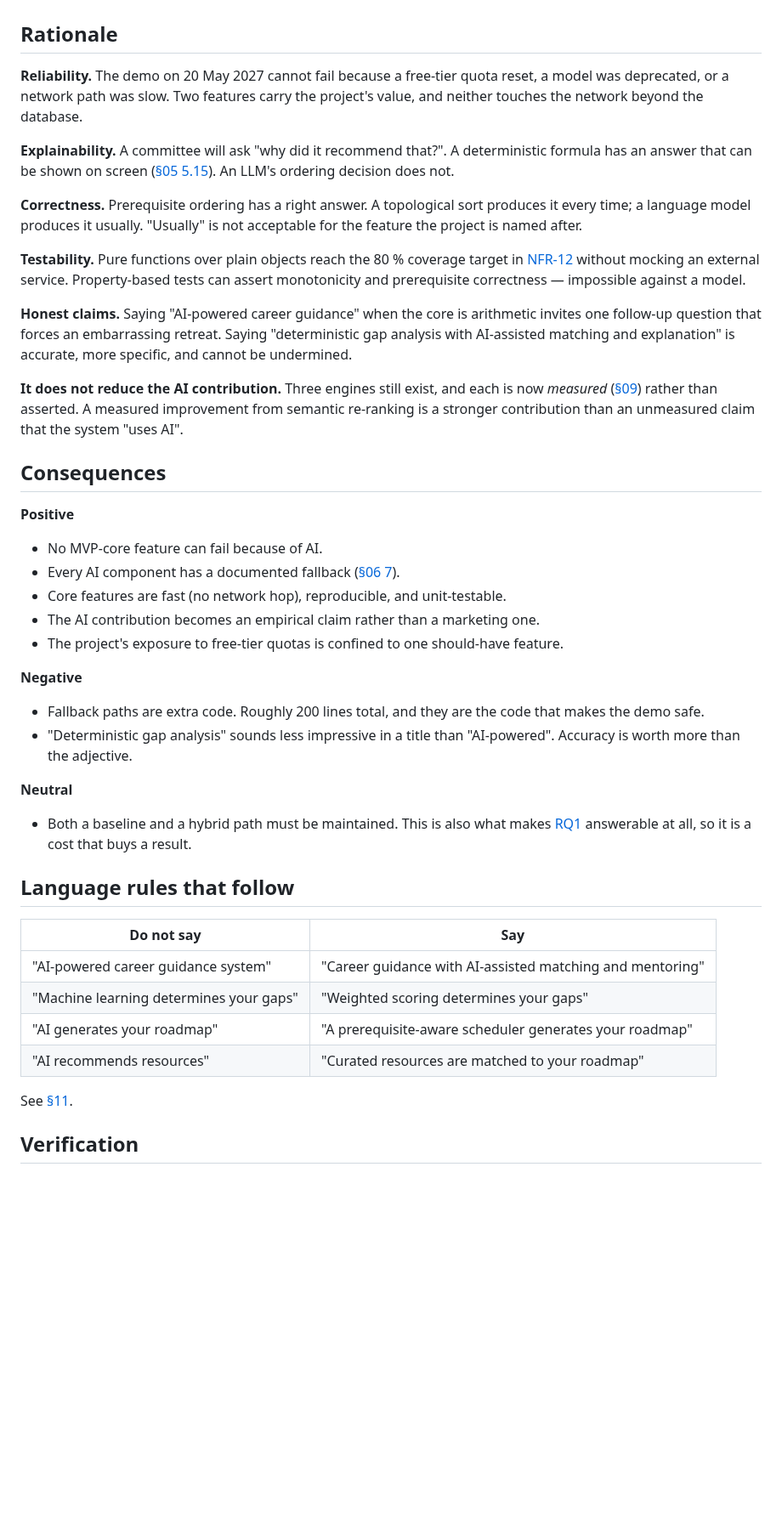
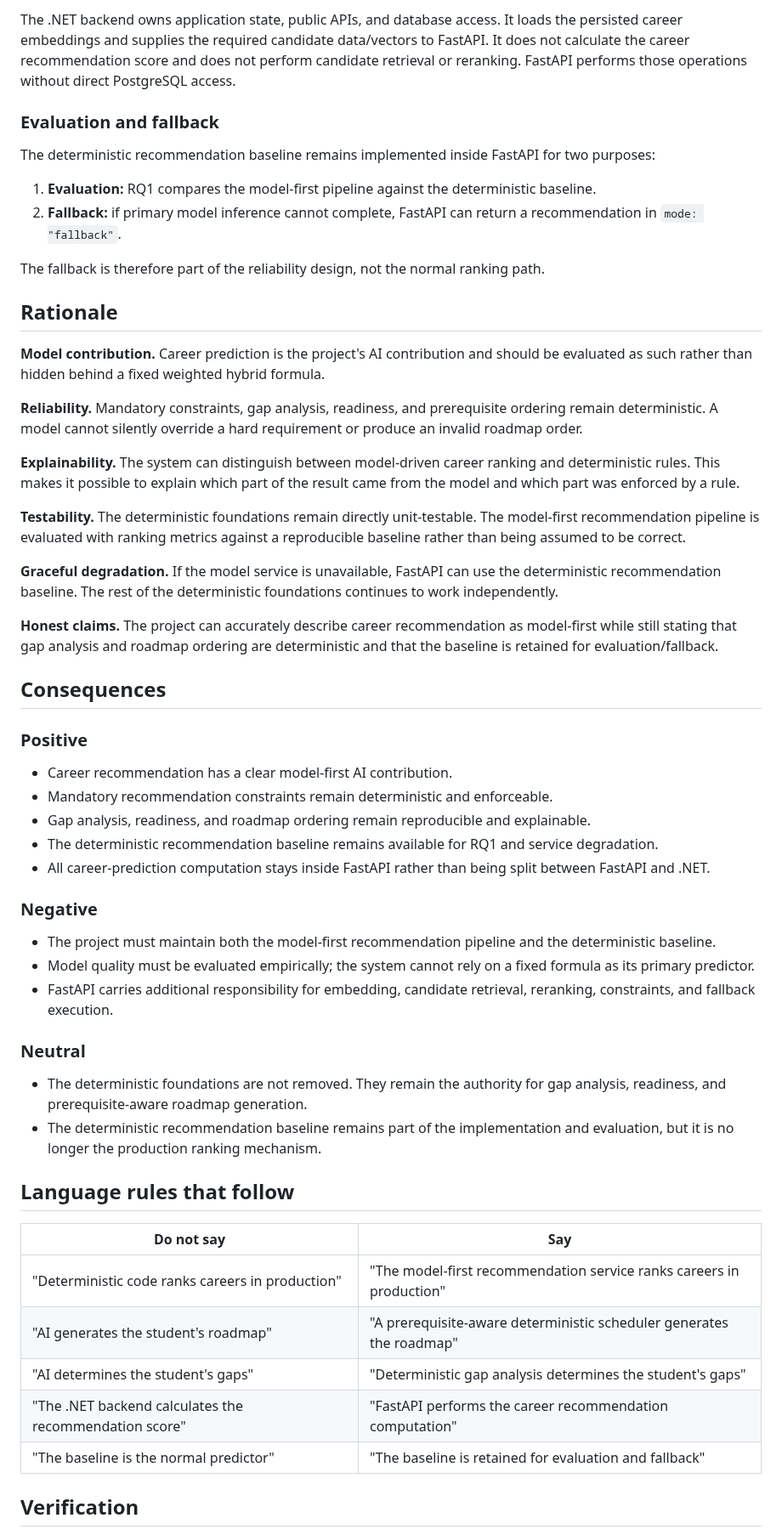
Before and after one commit to Masar-SCU/Masar, a Markdown page: docs/adr/0006-deterministic-core.md, the part around one of its changes. Shown at 85% size. GitHub-like rendering; blank space fills up the shorter version.

```diff
--- a/docs/adr/0006-deterministic-core.md
+++ b/docs/adr/0006-deterministic-core.md
@@ -52,61 +63,75 @@ owned by one person, both requiring data that did not yet exist.
+The .NET backend owns application state, public APIs, and database access. It loads the persisted career
+embeddings and supplies the required candidate data/vectors to FastAPI. It does not calculate the career
+recommendation score and does not perform candidate retrieval or reranking. FastAPI performs those operations
+without direct PostgreSQL access.
+
+### Evaluation and fallback
+
+The deterministic recommendation baseline remains implemented inside FastAPI for two purposes:
+
+1. **Evaluation:** RQ1 compares the model-first pipeline against the deterministic baseline.
+2. **Fallback:** if primary model inference cannot complete, FastAPI can return a recommendation in
+   `mode: "fallback"`.
+
+The fallback is therefore part of the reliability design, not the normal ranking path.
 
 ## Rationale
 
-**Reliability.** The demo on 20 May 2027 cannot fail because a free-tier quota reset, a model was
-deprecated, or a network path was slow. Two features carry the project's value, and neither touches the
-network beyond the database.
+**Model contribution.** Career prediction is the project's AI contribution and should be evaluated as
+such rather than hidden behind a fixed weighted hybrid formula.
 
-**Explainability.** A committee will ask "why did it recommend that?". A deterministic formula has an
-answer that can be shown on screen ([§05 5.15](../05-features-mvp.md#515-explainability-panel)). An
-LLM's ordering decision does not.
+**Reliability.** Mandatory constraints, gap analysis, readiness, and prerequisite ordering remain
+deterministic. A model cannot silently override a hard requirement or produce an invalid roadmap order.
 
-**Correctness.** Prerequisite ordering has a right answer. A topological sort produces it every time;
-a language model produces it usually. "Usually" is not acceptable for the feature the project is named
-after.
+**Explainability.** The system can distinguish between model-driven career ranking and deterministic
+rules. This makes it possible to explain which part of the result came from the model and which part
+was enforced by a rule.
 
-**Testability.** Pure functions over plain objects reach the 80 % coverage target in
-[NFR-12](../02-requirements.md#nfr-12--testability) without mocking an external service. Property-based
-tests can assert monotonicity and prerequisite correctness — impossible against a model.
+**Testability.** The deterministic foundations remain directly unit-testable. The model-first recommendation
+pipeline is evaluated with ranking metrics against a reproducible baseline rather than being assumed to
+be correct.
 
-**Honest claims.** Saying "AI-powered career guidance" when the core is arithmetic invites one follow-up
-question that forces an embarrassing retreat. Saying "deterministic gap analysis with AI-assisted
-matching and explanation" is accurate, more specific, and cannot be undermined.
+**Graceful degradation.** If the model service is unavailable, FastAPI can use the deterministic
+recommendation baseline. The rest of the deterministic foundations continues to work independently.
 
-**It does not reduce the AI contribution.** Three engines still exist, and each is now *measured*
-([§09](../09-evaluation.md)) rather than asserted. A measured improvement from semantic re-ranking is a
-stronger contribution than an unmeasured claim that the system "uses AI".
+**Honest claims.** The project can accurately describe career recommendation as model-first while
+still stating that gap analysis and roadmap ordering are deterministic and that the baseline is retained
+for evaluation/fallback.
 
 ## Consequences
 
-**Positive**
+### Positive
 
-- No MVP-core feature can fail because of AI.
-- Every AI component has a documented fallback ([§06 7](../06-ai-engines.md#7-fallbacks-and-graceful-degradation)).
-- Core features are fast (no network hop), reproducible, and unit-testable.
-- The AI contribution becomes an empirical claim rather than a marketing one.
-- The project's exposure to free-tier quotas is confined to one should-have feature.
+- Career recommendation has a clear model-first AI contribution.
+- Mandatory recommendation constraints remain deterministic and enforceable.
+- Gap analysis, readiness, and roadmap ordering remain reproducible and explainable.
+- The deterministic recommendation baseline remains available for RQ1 and service degradation.
+- All career-prediction computation stays inside FastAPI rather than being split between FastAPI and .NET.
 
-**Negative**
+### Negative
 
-- Fallback paths are extra code. Roughly 200 lines total, and they are the code that makes the demo safe.
-- "Deterministic gap analysis" sounds less impressive in a title than "AI-powered". Accuracy is worth more than the adjective.
+- The project must maintain both the model-first recommendation pipeline and the deterministic baseline.
+- Model quality must be evaluated empirically; the system cannot rely on a fixed formula as its primary
+  predictor.
+- FastAPI carries additional responsibility for embedding, candidate retrieval, reranking, constraints,
+  and fallback execution.
 
-**Neutral**
+### Neutral
 
-- Both a baseline and a hybrid path must be maintained. This is also what makes
-  [RQ1](../09-evaluation.md#rq1--does-semantic-matching-beat-keyword-matching) answerable at all, so it
-  is a cost that buys a result.
+- The deterministic foundations are not removed. They remain the authority for gap analysis, readiness, and
+  prerequisite-aware roadmap generation.
+- The deterministic recommendation baseline remains part of the implementation and evaluation, but it
+  is no longer the production ranking mechanism.
 
 ## Language rules that follow
 
-| Do not say | Say |
+| **Do not say** | **Say** |
 |---|---|
-| "AI-powered career guidance system" | "Career guidance with AI-assisted matching and mentoring" |
-| "Machine learning determines your gaps" | "Weighted scoring determines your gaps" |
-| "AI generates your roadmap" | "A prerequisite-aware scheduler generates your roadmap" |
-| "AI recommends resources" | "Curated resources are matched to your roadmap" |
-
-See [§11](../11-glossary.md#terms-deliberately-avoided).
+| "Deterministic code ranks careers in production" | "The model-first recommendation service ranks careers in production" |
+| "AI generates the student's roadmap" | "A prerequisite-aware deterministic scheduler generates the roadmap" |
+| "AI determines the student's gaps" | "Deterministic gap analysis determines the student's gaps" |
+| "The .NET backend calculates the recommendation score" | "FastAPI performs the career recommendation computation" |
+| "The baseline is the normal predictor" | "The baseline is retained for evaluation and fallback" |
 
 ## Verification
 
```
Also changed, not shown: other parts of docs/adr/0006-deterministic-core.md (+46 -34 lines).
